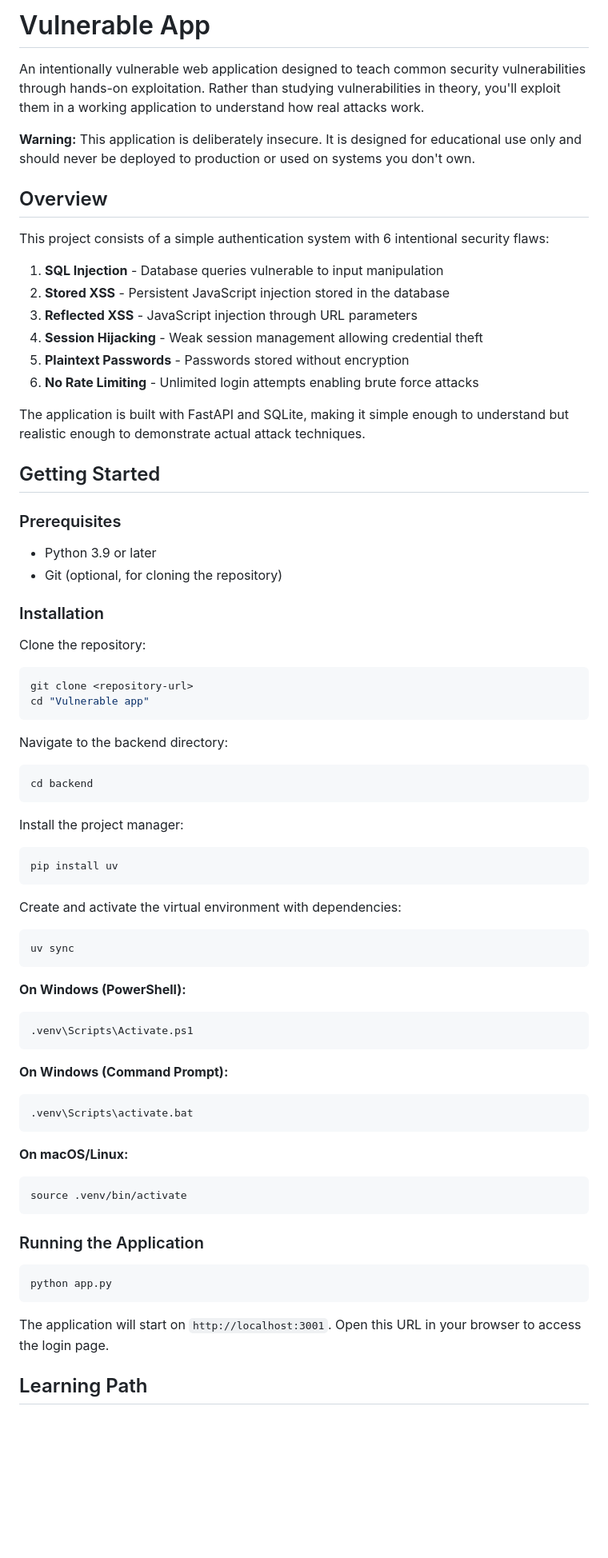
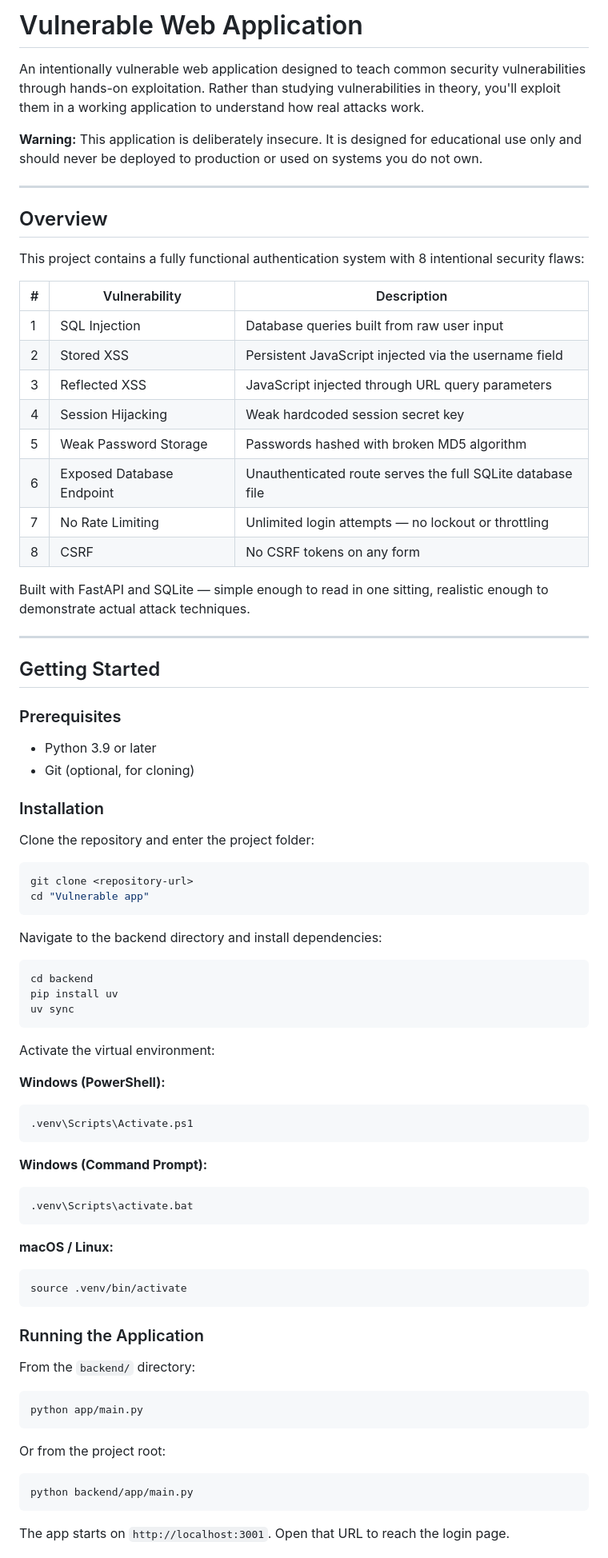
Before and after one commit to Zalaid/Vulnerable-app, a Markdown page: README.md, the part around one of its changes. Shown at 80% size. Rendered like a GitHub page; blank space fills up the shorter version.

Commit message:
updare readme

````diff
--- a/README.md
+++ b/README.md
@@ -1,75 +1,80 @@
-# Vulnerable App
+# Vulnerable Web Application
 
 An intentionally vulnerable web application designed to teach common security vulnerabilities through hands-on exploitation. Rather than studying vulnerabilities in theory, you'll exploit them in a working application to understand how real attacks work.
 
-**Warning:** This application is deliberately insecure. It is designed for educational use only and should never be deployed to production or used on systems you don't own.
+**Warning:** This application is deliberately insecure. It is designed for educational use only and should never be deployed to production or used on systems you do not own.
 
+---
 
 ## Overview
 
-This project consists of a simple authentication system with 6 intentional security flaws:
+This project contains a fully functional authentication system with 8 intentional security flaws:
 
-1. **SQL Injection** - Database queries vulnerable to input manipulation
-2. **Stored XSS** - Persistent JavaScript injection stored in the database
-3. **Reflected XSS** - JavaScript injection through URL parameters
-4. **Session Hijacking** - Weak session management allowing credential theft
-5. **Plaintext Passwords** - Passwords stored without encryption
-6. **No Rate Limiting** - Unlimited login attempts enabling brute force attacks
+| # | Vulnerability | Description |
+|---|---|---|
+| 1 | SQL Injection | Database queries built from raw user input |
+| 2 | Stored XSS | Persistent JavaScript injected via the username field |
+| 3 | Reflected XSS | JavaScript injected through URL query parameters |
+| 4 | Session Hijacking | Weak hardcoded session secret key |
+| 5 | Weak Password Storage | Passwords hashed with broken MD5 algorithm |
+| 6 | Exposed Database Endpoint | Unauthenticated route serves the full SQLite database file |
+| 7 | No Rate Limiting | Unlimited login attempts — no lockout or throttling |
+| 8 | CSRF | No CSRF tokens on any form |
 
-The application is built with FastAPI and SQLite, making it simple enough to understand but realistic enough to demonstrate actual attack techniques.
+Built with FastAPI and SQLite — simple enough to read in one sitting, realistic enough to demonstrate actual attack techniques.
+
+---
 
 ## Getting Started
 
 ### Prerequisites
 
 - Python 3.9 or later
-- Git (optional, for cloning the repository)
+- Git (optional, for cloning)
 
 ### Installation
 
-Clone the repository:
-```bash
+Clone the repository and enter the project folder:
+```powershell
 git clone <repository-url>
 cd "Vulnerable app"
 ```
 
-Navigate to the backend directory:
-```bash
+Navigate to the backend directory and install dependencies:
+```powershell
 cd backend
-```
-
-Install the project manager:
-```bash
 pip install uv
-```
-
-Create and activate the virtual environment with dependencies:
-```bash
 uv sync
 ```
 
-**On Windows (PowerShell):**
+Activate the virtual environment:
+
+**Windows (PowerShell):**
 ```powershell
 .venv\Scripts\Activate.ps1
 ```
 
-**On Windows (Command Prompt):**
+**Windows (Command Prompt):**
 ```cmd
 .venv\Scripts\activate.bat
 ```
 
-**On macOS/Linux:**
+**macOS / Linux:**
 ```bash
 source .venv/bin/activate
 ```
 
 ### Running the Application
 
-```bash
-python app.py
+From the `backend/` directory:
+```powershell
+python app/main.py
 ```
 
-The application will start on `http://localhost:3001`. Open this URL in your browser to access the login page.
+Or from the project root:
+```powershell
+python backend/app/main.py
+```
 
-## Learning Path
+The app starts on `http://localhost:3001`. Open that URL to reach the login page.
 
````
Also changed, not shown: other parts of README.md (+86 -65 lines).
